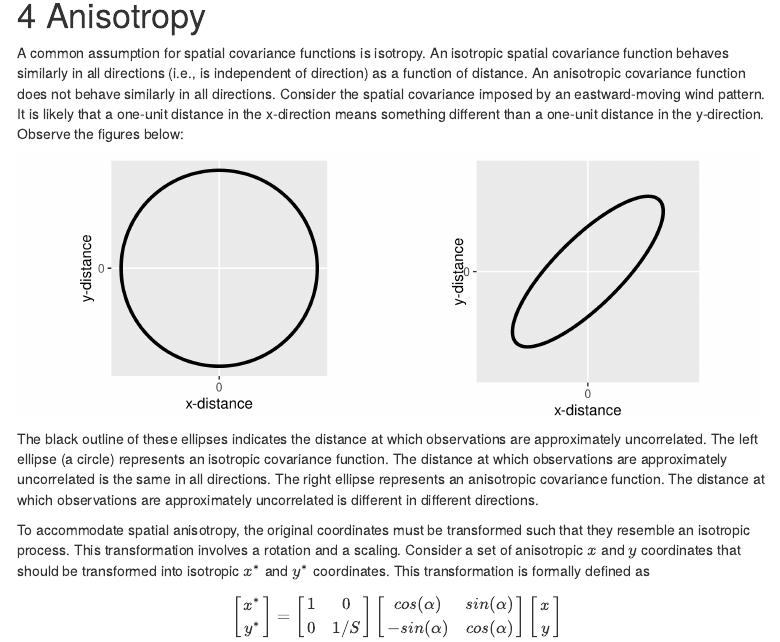
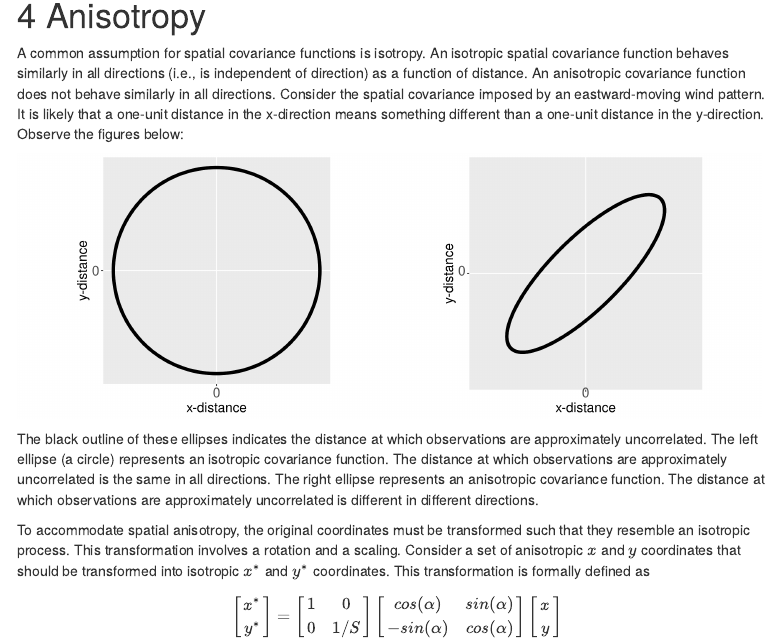
Before and after one commit to USEPA/spmodel, an R Markdown document (vignettes/advanced.Rmd): the page in a window 1100 px wide, from 4510 px down. Rendered offline with R 4.5, knitr and Pandoc, with nearby package versions; some code elsewhere in the file could not run offline; menus at the side of the page are left out; common packages that the code uses without loading them are loaded.

Commit message:
GH actions check

````diff
--- a/vignettes/advanced.Rmd
+++ b/vignettes/advanced.Rmd
@@ -182,7 +182,8 @@ ggplot(df_orig, aes(x = x, y = y)) +
   scale_x_continuous(limits = c(-1, 1), breaks = c(0)) +
   scale_y_continuous(limits = c(-1, 1), breaks = c(0)) +
   labs(x = "x-distance", y = "y-distance") +
-  theme_gray(base_size = 20) +
+  theme(axis.text = element_text(size = 18),
+        axis.title = element_text(size = 18)) +
   coord_fixed()
 
 # SECOND FIGURE
@@ -198,7 +199,8 @@ ggplot(df, aes(x = x, y = y)) +
   scale_x_continuous(limits = c(-1, 1), breaks = c(0)) +
   scale_y_continuous(limits = c(-1, 1), breaks = c(0)) +
   labs(x = "x-distance", y = "y-distance") +
-  theme_gray(base_size = 20) +
+  theme(axis.text = element_text(size = 18),
+        axis.title = element_text(size = 18)) +
   coord_fixed()
 ```
 
````
